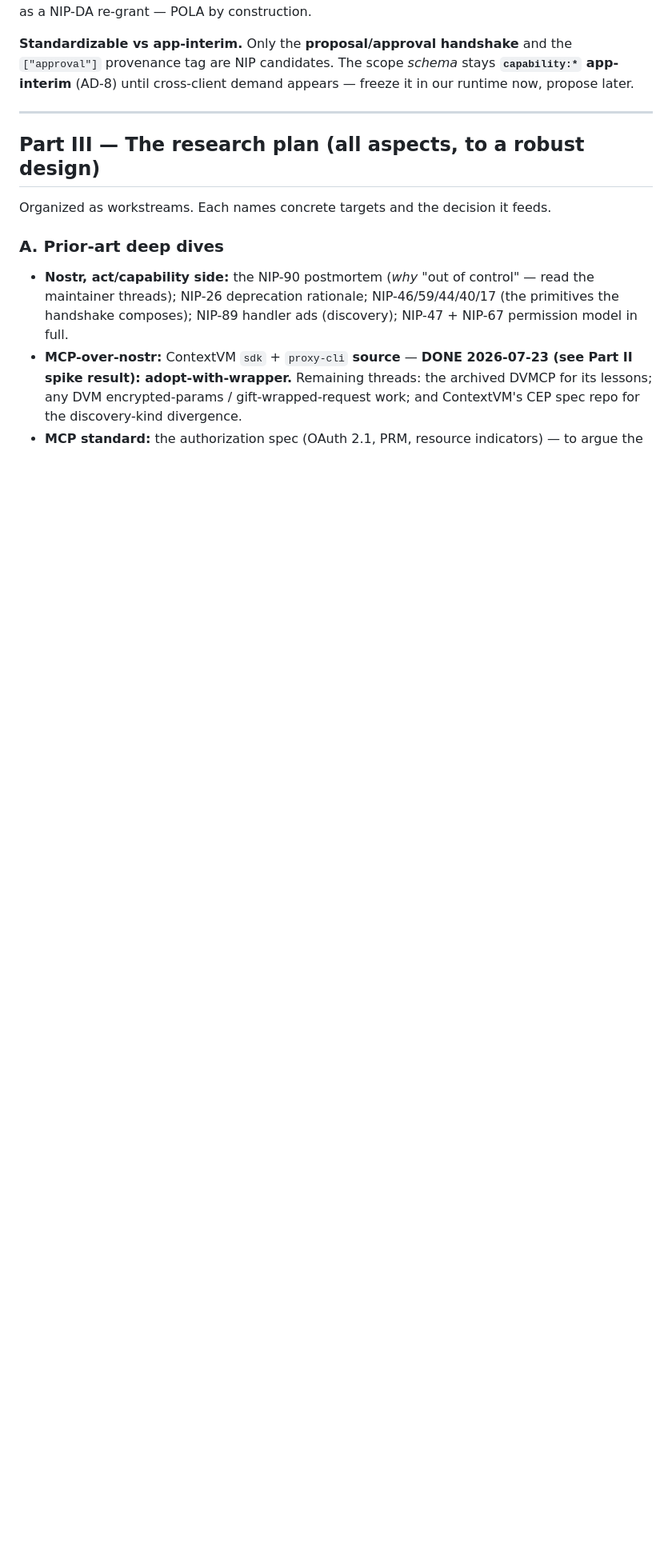
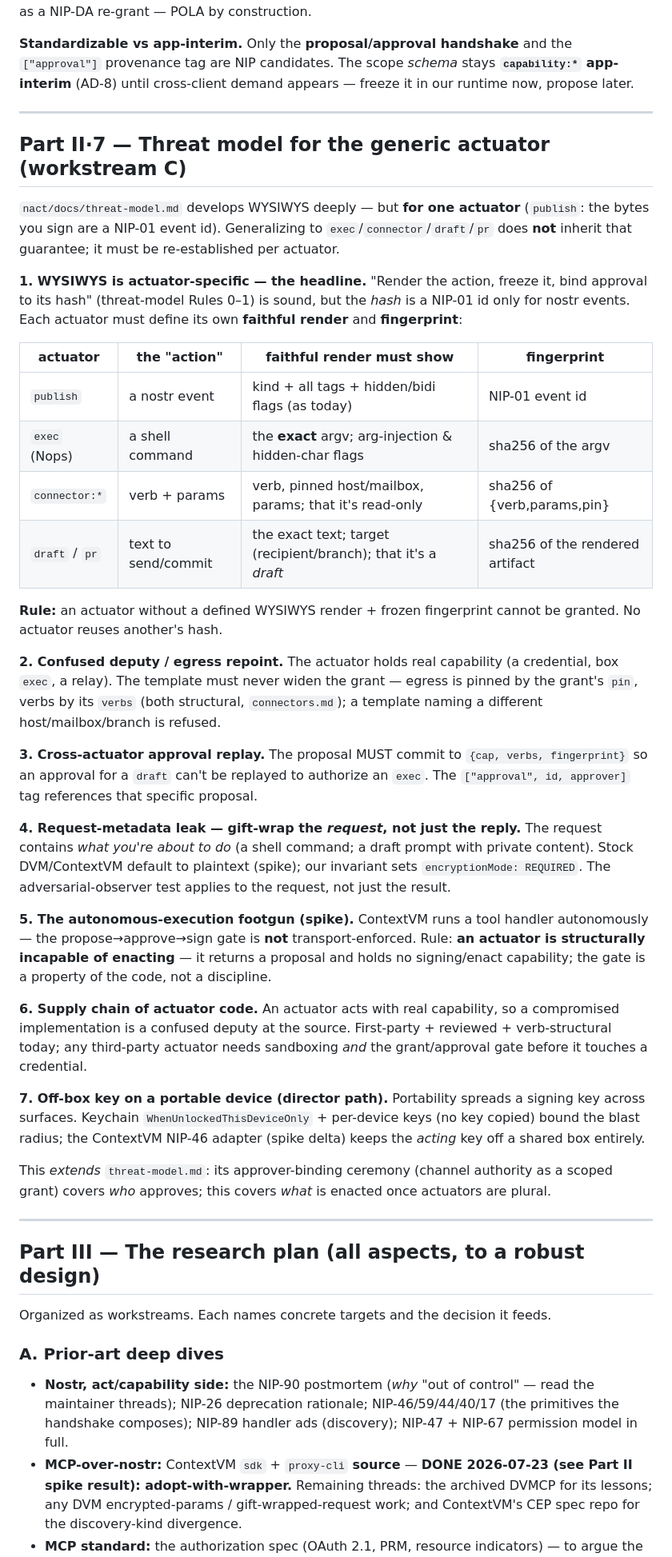
Before and after one commit to JAFairweather/nave.pub, a Markdown page: docs/scoped-agent-actions.md, the part around one of its changes. Shown at 80% size. Drawn GitHub-style; blank space fills up the shorter version.

Commit message:
docs: threat model for the generic actuator (workstream C)
Adds Part II.7. The key finding: WYSIWYS as developed in nact/docs/threat-model.md
is actuator-specific — the frozen hash is a NIP-01 event id only for `publish`.
Generalizing to exec/connector/draft/pr does not inherit the guarantee; each
actuator must define its own faithful render + fingerprint (table included), and
no actuator may be granted without one.

Plus the new cross-actuator threats: confused-deputy/egress-repoint (pin+verbs
structural), cross-actuator approval replay (proposal commits to {cap,verbs,
fingerprint}), request-metadata leak (gift-wrap the request, not just the reply),
the autonomous-execution footgun the ContextVM spike surfaced (an actuator must
be structurally incapable of enacting — the gate is code, not discipline), actuator
supply chain, and the off-box-key exposure the director path's portability adds.
Extends threat-model.md's approver-binding (who approves) with what-is-enacted
once actuators are plural.

Refs #55 #56

Co-Authored-By: Claude <noreply@anthropic.com>

```diff
--- a/docs/scoped-agent-actions.md
+++ b/docs/scoped-agent-actions.md
@@ -360,6 +360,65 @@ in our runtime now, propose later.
 
 ---
 
+## Part II·7 — Threat model for the generic actuator (workstream C)
+
+`nact/docs/threat-model.md` develops WYSIWYS deeply — but **for one actuator**
+(`publish`: the bytes you sign are a NIP-01 event id). Generalizing to
+`exec`/`connector`/`draft`/`pr` does **not** inherit that guarantee; it must be
+re-established per actuator.
+
+**1. WYSIWYS is actuator-specific — the headline.** "Render the action, freeze it,
+bind approval to its hash" (threat-model Rules 0–1) is sound, but the *hash* is a
+NIP-01 id only for nostr events. Each actuator must define its own **faithful
+render** and **fingerprint**:
+
+| actuator | the "action" | faithful render must show | fingerprint |
+|---|---|---|---|
+| `publish` | a nostr event | kind + all tags + hidden/bidi flags (as today) | NIP-01 event id |
+| `exec` (Nops) | a shell command | the **exact** argv; arg-injection & hidden-char flags | sha256 of the argv |
+| `connector:*` | verb + params | verb, pinned host/mailbox, params; that it's read-only | sha256 of {verb,params,pin} |
+| `draft` / `pr` | text to send/commit | the exact text; target (recipient/branch); that it's a *draft* | sha256 of the rendered artifact |
+
+**Rule:** an actuator without a defined WYSIWYS render + frozen fingerprint cannot
+be granted. No actuator reuses another's hash.
+
+**2. Confused deputy / egress repoint.** The actuator holds real capability (a
+credential, box `exec`, a relay). The template must never widen the grant — egress
+is pinned by the grant's `pin`, verbs by its `verbs` (both structural,
+`connectors.md`); a template naming a different host/mailbox/branch is refused.
+
+**3. Cross-actuator approval replay.** The proposal MUST commit to `{cap, verbs,
+fingerprint}` so an approval for a `draft` can't be replayed to authorize an
+`exec`. The `["approval", id, approver]` tag references that specific proposal.
+
+**4. Request-metadata leak — gift-wrap the *request*, not just the reply.** The
+request contains *what you're about to do* (a shell command; a draft prompt with
+private content). Stock DVM/ContextVM default to plaintext (spike); our invariant
+sets `encryptionMode: REQUIRED`. The adversarial-observer test applies to the
+request, not just the result.
+
+**5. The autonomous-execution footgun (spike).** ContextVM runs a tool handler
+autonomously — the propose→approve→sign gate is **not** transport-enforced. Rule:
+**an actuator is structurally incapable of enacting** — it returns a proposal and
+holds no signing/enact capability; the gate is a property of the code, not a
+discipline.
+
+**6. Supply chain of actuator code.** An actuator acts with real capability, so a
+compromised implementation is a confused deputy at the source. First-party +
+reviewed + verb-structural today; any third-party actuator needs sandboxing *and*
+the grant/approval gate before it touches a credential.
+
+**7. Off-box key on a portable device (director path).** Portability spreads a
+signing key across surfaces. Keychain `WhenUnlockedThisDeviceOnly` + per-device
+keys (no key copied) bound the blast radius; the ContextVM NIP-46 adapter (spike
+delta) keeps the *acting* key off a shared box entirely.
+
+This *extends* `threat-model.md`: its approver-binding ceremony (channel authority
+as a scoped grant) covers *who* approves; this covers *what* is enacted once
+actuators are plural.
+
+---
+
 ## Part III — The research plan (all aspects, to a robust design)
 
 Organized as workstreams. Each names concrete targets and the decision it feeds.
```
Also changed, not shown: other parts of docs/scoped-agent-actions.md (+2 -1 lines).
